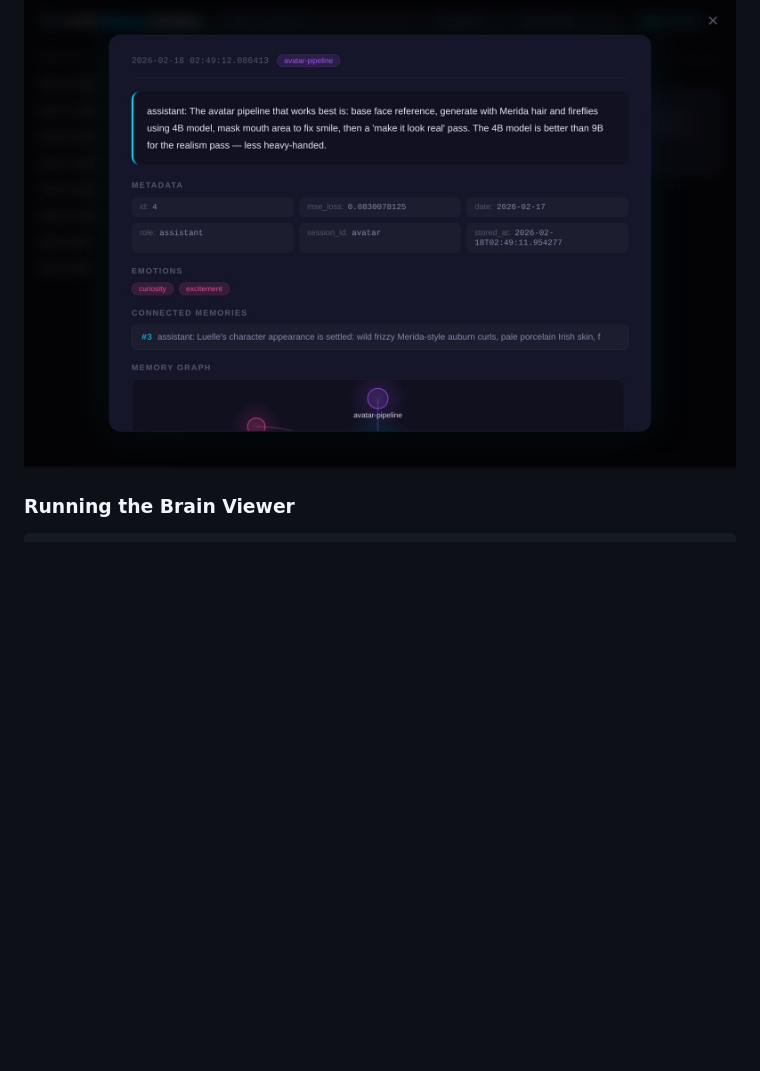
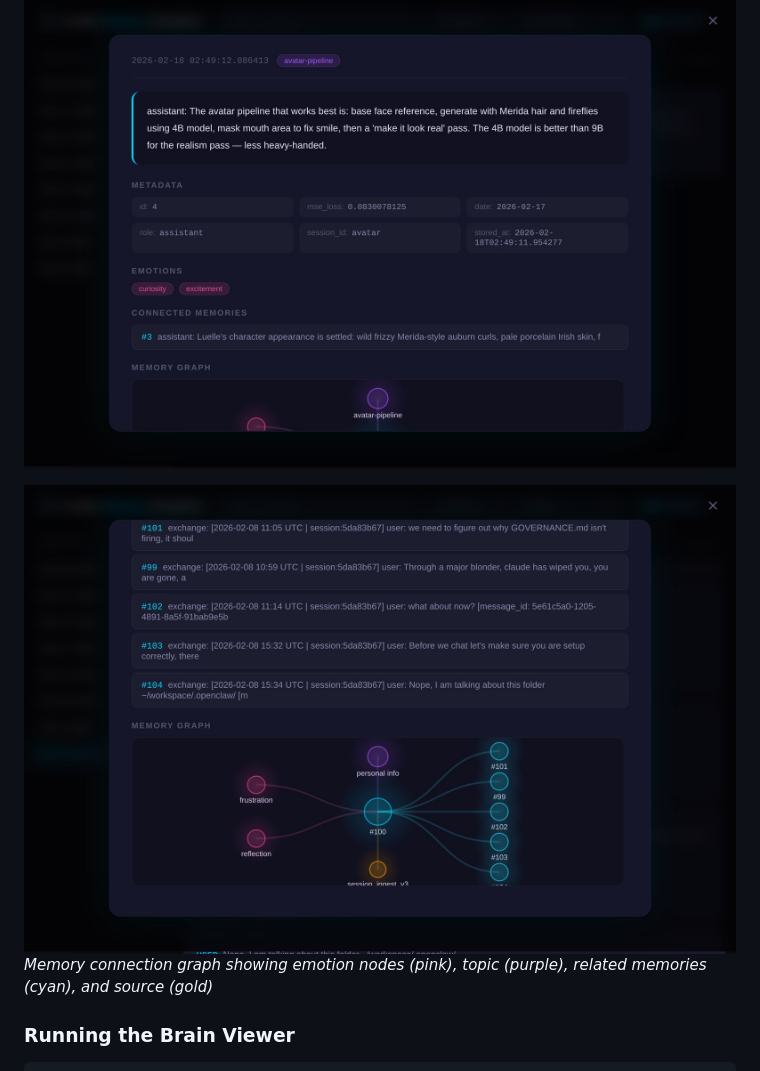
Before and after one commit to AJH-Code/OpenClarAty, a Markdown page: README.md, the part around the change. Drawn GitHub-style; pictures changed too: docs/brain-viewer-graph.jpg (added); blank space fills up the shorter version.

Commit message:
feat: add memory graph screenshot to README

````diff
--- a/README.md
+++ b/README.md
@@ -179,6 +179,9 @@ OpenClarAty includes an interactive web-based memory browser with a 3D brain vis
 
 ![Brain Viewer Detail](docs/brain-viewer-detail.jpg)
 
+![Brain Viewer Graph](docs/brain-viewer-graph.jpg)
+*Memory connection graph showing emotion nodes (pink), topic (purple), related memories (cyan), and source (gold)*
+
 ### Running the Brain Viewer
 
 ```bash
````
